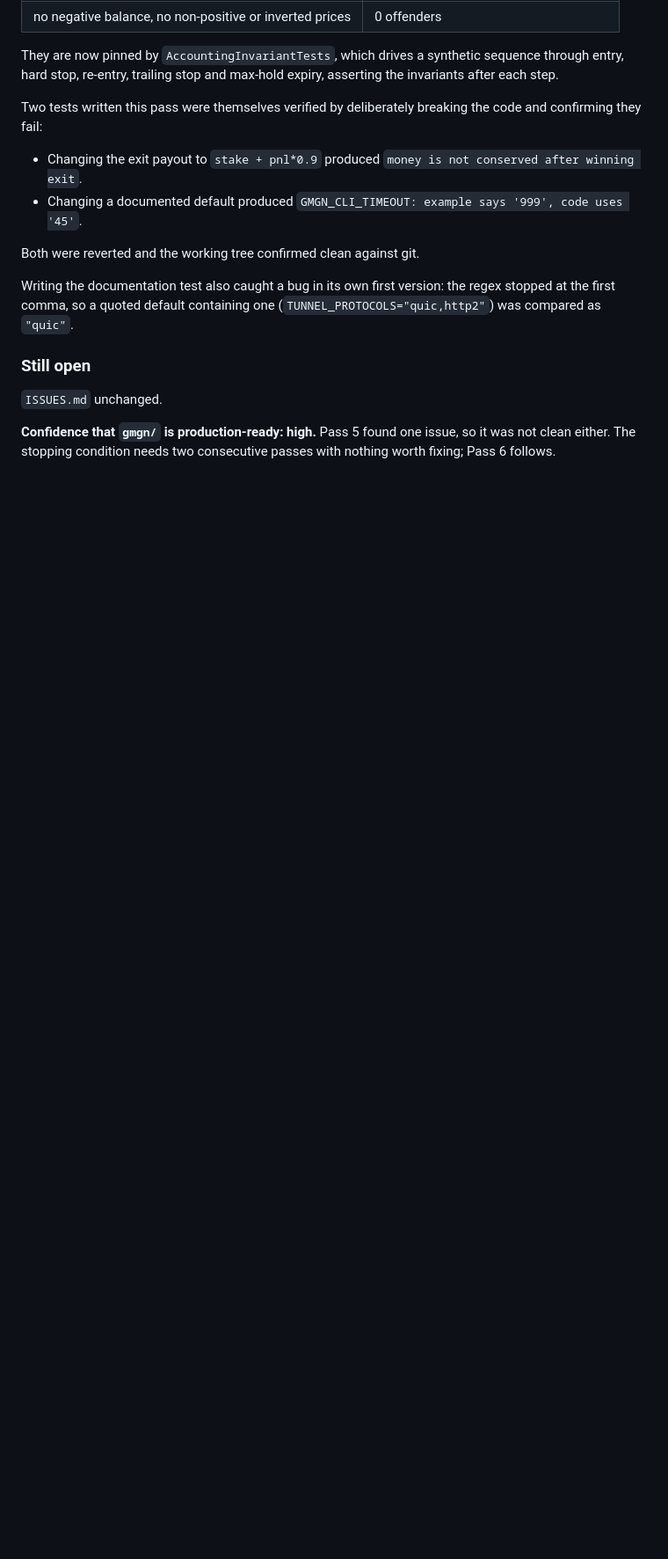
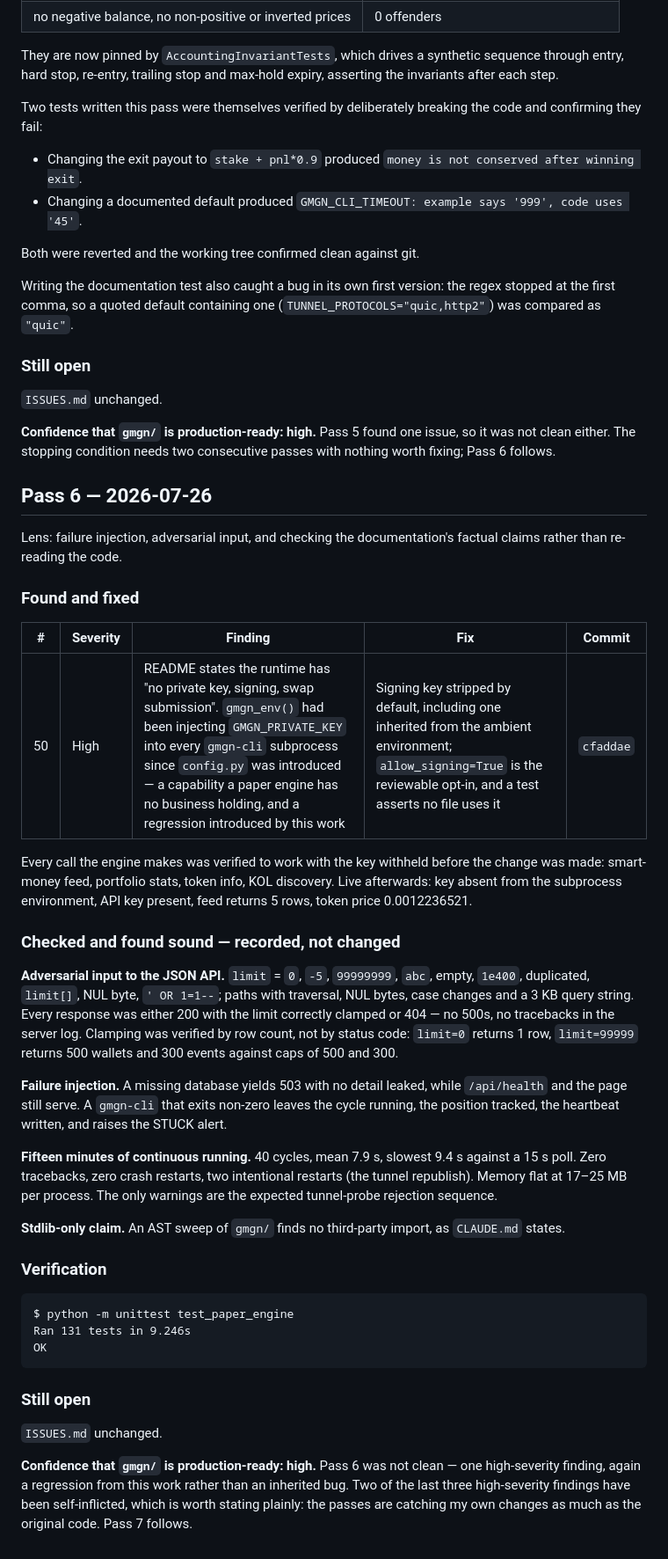
Before and after one commit to aaaaaa790ufie-commits/copy-trade-engine-solana, a Markdown page: PROGRESS.md, the part around the change. Shown at 88% size. Rendered like a GitHub page; blank space fills up the shorter version.

Commit message:
docs: Pass 6 report
One high-severity finding (the signing key), plus four areas checked and found
sound: adversarial API input, failure injection, a 15-minute run, and the
stdlib-only claim. Those are recorded as verified rather than presented as work.

Notes plainly that two of the last three high-severity findings were regressions
introduced by this hardening effort, not inherited bugs.

Co-Authored-By: Claude Opus 5 <noreply@anthropic.com>

````diff
--- a/PROGRESS.md
+++ b/PROGRESS.md
@@ -582,3 +582,59 @@ stopped at the first comma, so a quoted default containing one
 **Confidence that `gmgn/` is production-ready: high.** Pass 5 found one issue, so it
 was not clean either. The stopping condition needs two consecutive passes with
 nothing worth fixing; Pass 6 follows.
+
+## Pass 6 — 2026-07-26
+
+Lens: failure injection, adversarial input, and checking the documentation's factual
+claims rather than re-reading the code.
+
+### Found and fixed
+
+| # | Severity | Finding | Fix | Commit |
+|---|---|---|---|---|
+| 50 | High | README states the runtime has "no private key, signing, swap submission". `gmgn_env()` had been injecting `GMGN_PRIVATE_KEY` into every `gmgn-cli` subprocess since `config.py` was introduced — a capability a paper engine has no business holding, and a regression introduced by this work | Signing key stripped by default, including one inherited from the ambient environment; `allow_signing=True` is the reviewable opt-in, and a test asserts no file uses it | `cfaddae` |
+
+Every call the engine makes was verified to work with the key withheld before the
+change was made: smart-money feed, portfolio stats, token info, KOL discovery. Live
+afterwards: key absent from the subprocess environment, API key present, feed returns
+5 rows, token price 0.0012236521.
+
+### Checked and found sound — recorded, not changed
+
+**Adversarial input to the JSON API.** `limit` = `0`, `-5`, `99999999`, `abc`, empty,
+`1e400`, duplicated, `limit[]`, NUL byte, `' OR 1=1--`; paths with traversal, NUL
+bytes, case changes and a 3 KB query string. Every response was either 200 with the
+limit correctly clamped or 404 — no 500s, no tracebacks in the server log. Clamping
+was verified by row count, not by status code: `limit=0` returns 1 row, `limit=99999`
+returns 500 wallets and 300 events against caps of 500 and 300.
+
+**Failure injection.** A missing database yields 503 with no detail leaked, while
+`/api/health` and the page still serve. A `gmgn-cli` that exits non-zero leaves the
+cycle running, the position tracked, the heartbeat written, and raises the STUCK
+alert.
+
+**Fifteen minutes of continuous running.** 40 cycles, mean 7.9 s, slowest 9.4 s
+against a 15 s poll. Zero tracebacks, zero crash restarts, two intentional restarts
+(the tunnel republish). Memory flat at 17–25 MB per process. The only warnings are
+the expected tunnel-probe rejection sequence.
+
+**Stdlib-only claim.** An AST sweep of `gmgn/` finds no third-party import, as
+`CLAUDE.md` states.
+
+### Verification
+
+```
+$ python -m unittest test_paper_engine
+Ran 131 tests in 9.246s
+OK
+```
+
+### Still open
+
+`ISSUES.md` unchanged.
+
+**Confidence that `gmgn/` is production-ready: high.** Pass 6 was not clean — one
+high-severity finding, again a regression from this work rather than an inherited
+bug. Two of the last three high-severity findings have been self-inflicted, which is
+worth stating plainly: the passes are catching my own changes as much as the original
+code. Pass 7 follows.
````
